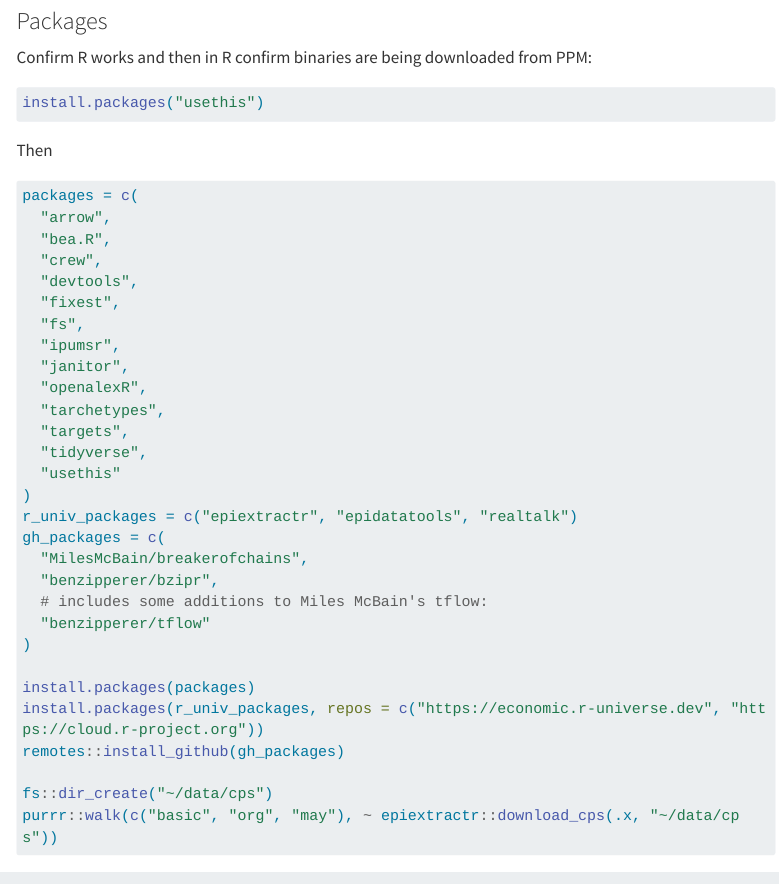
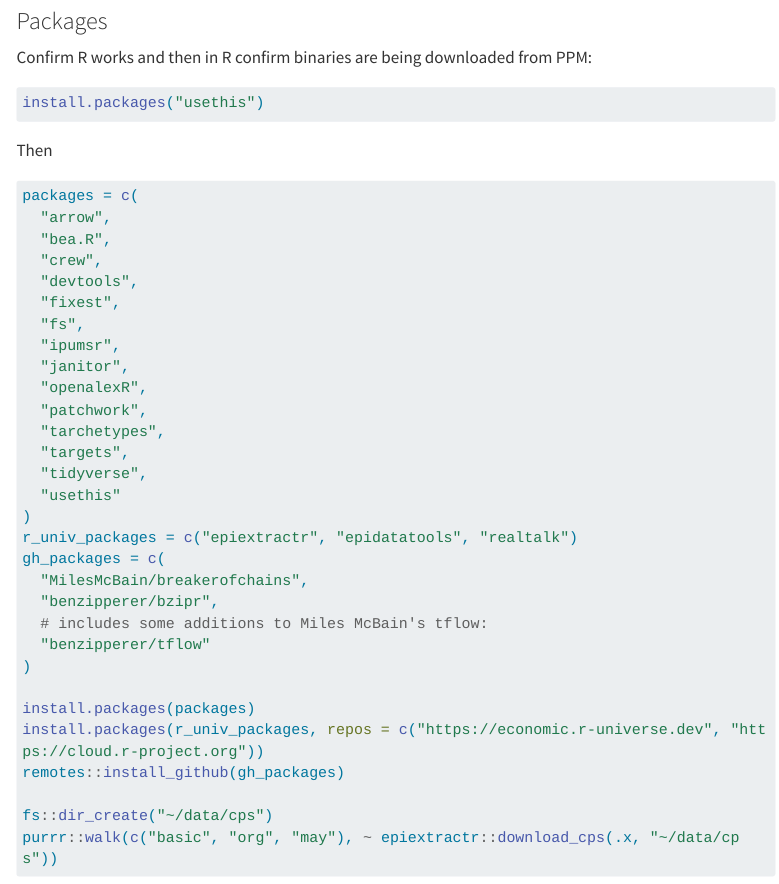
Before and after one commit to benzipperer/computer_setup, a Quarto document (index.qmd): the page in a window 1100 px wide, from 1790 px down. Rendered offline with R 4.5, knitr and Pandoc in place of Quarto, with nearby package versions; menus at the side of the page are left out; long lines of code are wrapped.

Commit message:
add R package: patchwork

```diff
--- a/index.qmd
+++ b/index.qmd
@@ -105,6 +105,7 @@ packages = c(
   "ipumsr",
   "janitor",
   "openalexR",
+  "patchwork",
   "tarchetypes",
   "targets",
   "tidyverse",
```
Also changed, not shown: docs/search.json, 7 other files.
